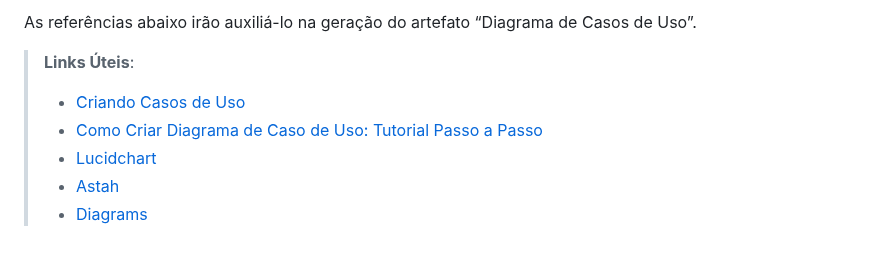
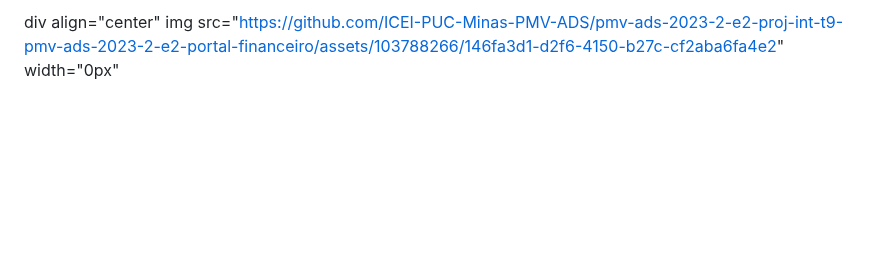
Before and after one commit to ICEI-PUC-Minas-PMV-ADS/pmv-ads-2023-2-e2-proj-int-t9-pmv-ads-2023-2-e2-portal-financeiro, a Markdown page: docs/02-Especificação do Projeto.md, the part around one of its changes. Rendered like a GitHub page; blank space fills up the shorter version.

Commit message:
Update 02-Especificação do Projeto.md
Diagrama de Casos de Uso

```diff
--- a/docs/02-Especificação do Projeto.md
+++ b/docs/02-Especificação do Projeto.md
@@ -163,9 +163,3 @@ O diagrama de casos de uso é o próximo passo após a elicitação de requisito
 
-As referências abaixo irão auxiliá-lo na geração do artefato “Diagrama de Casos de Uso”.
-
-> **Links Úteis**:
-> - [Criando Casos de Uso](https://www.ibm.com/docs/pt-br/elm/6.0?topic=requirements-creating-use-cases)
-> - [Como Criar Diagrama de Caso de Uso: Tutorial Passo a Passo](https://gitmind.com/pt/fazer-diagrama-de-caso-uso.html/)
-> - [Lucidchart](https://www.lucidchart.com/)
-> - [Astah](https://astah.net/)
-> - [Diagrams](https://app.diagrams.net/)
+div align="center"
+img src="https://github.com/ICEI-PUC-Minas-PMV-ADS/pmv-ads-2023-2-e2-proj-int-t9-pmv-ads-2023-2-e2-portal-financeiro/assets/103788266/146fa3d1-d2f6-4150-b27c-cf2aba6fa4e2" width="0px"
```
Also changed, not shown: other parts of docs/02-Especificação do Projeto.md (+1 -1 lines).
